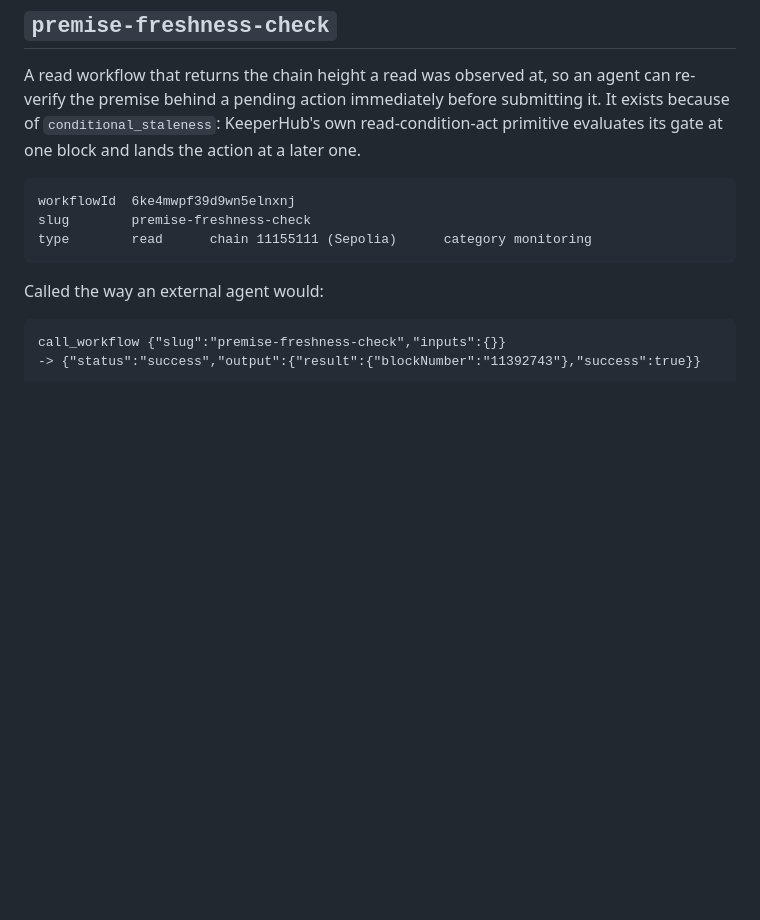
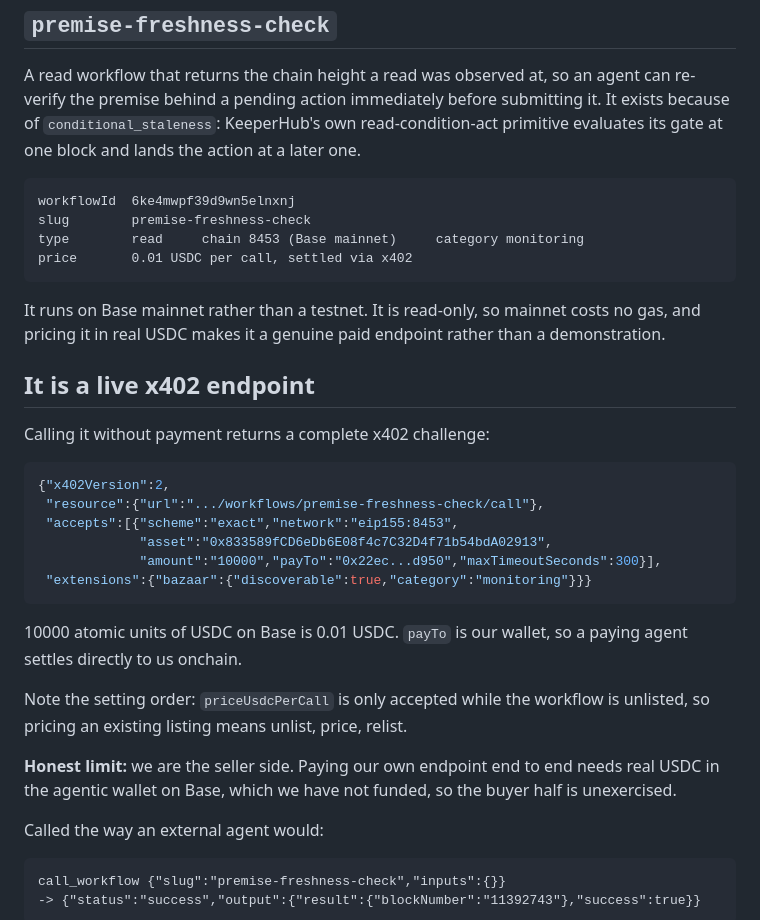
Before and after one commit to Eienel/sama, a Markdown page: keeperhub/MARKETPLACE.md, the part around the change. Rendered like a GitHub page; blank space fills up the shorter version.

Commit message:
Price the listing in real USDC on Base and go live on x402
Moves premise-freshness-check from Sepolia to Base mainnet and prices it at 0.01
USDC per call. The workflow is read-only so mainnet costs no gas, and real
pricing makes it a genuine paid endpoint rather than a demonstration.

Calling it unpaid now returns a full x402 challenge: scheme exact, network
eip155:8453, USDC on Base, 10000 atomic units, paid directly to our wallet, and
flagged discoverable through the bazaar extension. That exercises the x402
surface from the seller side.

Records that priceUsdcPerCall is only accepted while a workflow is unlisted, so
pricing an existing listing requires unlist, price, relist, and notes that the
buyer half is unexercised because the agentic wallet holds no USDC on Base.

Co-Authored-By: Claude Opus 5 <noreply@anthropic.com>
Claude-Session: https://claude.ai/code/session_01EiZEB4obHtQbG8LvUszVzc

````diff
--- a/keeperhub/MARKETPLACE.md
+++ b/keeperhub/MARKETPLACE.md
@@ -23,8 +23,36 @@ evaluates its gate at one block and lands the action at a later one.
 ```
 workflowId  6ke4mwpf39d9wn5elnxnj
 slug        premise-freshness-check
-type        read      chain 11155111 (Sepolia)      category monitoring
+type        read     chain 8453 (Base mainnet)     category monitoring
+price       0.01 USDC per call, settled via x402
 ```
+
+It runs on Base mainnet rather than a testnet. It is read-only, so mainnet costs no
+gas, and pricing it in real USDC makes it a genuine paid endpoint rather than a
+demonstration.
+
+## It is a live x402 endpoint
+
+Calling it without payment returns a complete x402 challenge:
+
+```json
+{"x402Version":2,
+ "resource":{"url":".../workflows/premise-freshness-check/call"},
+ "accepts":[{"scheme":"exact","network":"eip155:8453",
+             "asset":"0x833589fCD6eDb6E08f4c7C32D4f71b54bdA02913",
+             "amount":"10000","payTo":"0x22ec...d950","maxTimeoutSeconds":300}],
+ "extensions":{"bazaar":{"discoverable":true,"category":"monitoring"}}}
+```
+
+10000 atomic units of USDC on Base is 0.01 USDC. `payTo` is our wallet, so a paying
+agent settles directly to us onchain.
+
+Note the setting order: `priceUsdcPerCall` is only accepted while the workflow is
+unlisted, so pricing an existing listing means unlist, price, relist.
+
+**Honest limit:** we are the seller side. Paying our own endpoint end to end needs real
+USDC in the agentic wallet on Base, which we have not funded, so the buyer half is
+unexercised.
 
 Called the way an external agent would:
 
````
